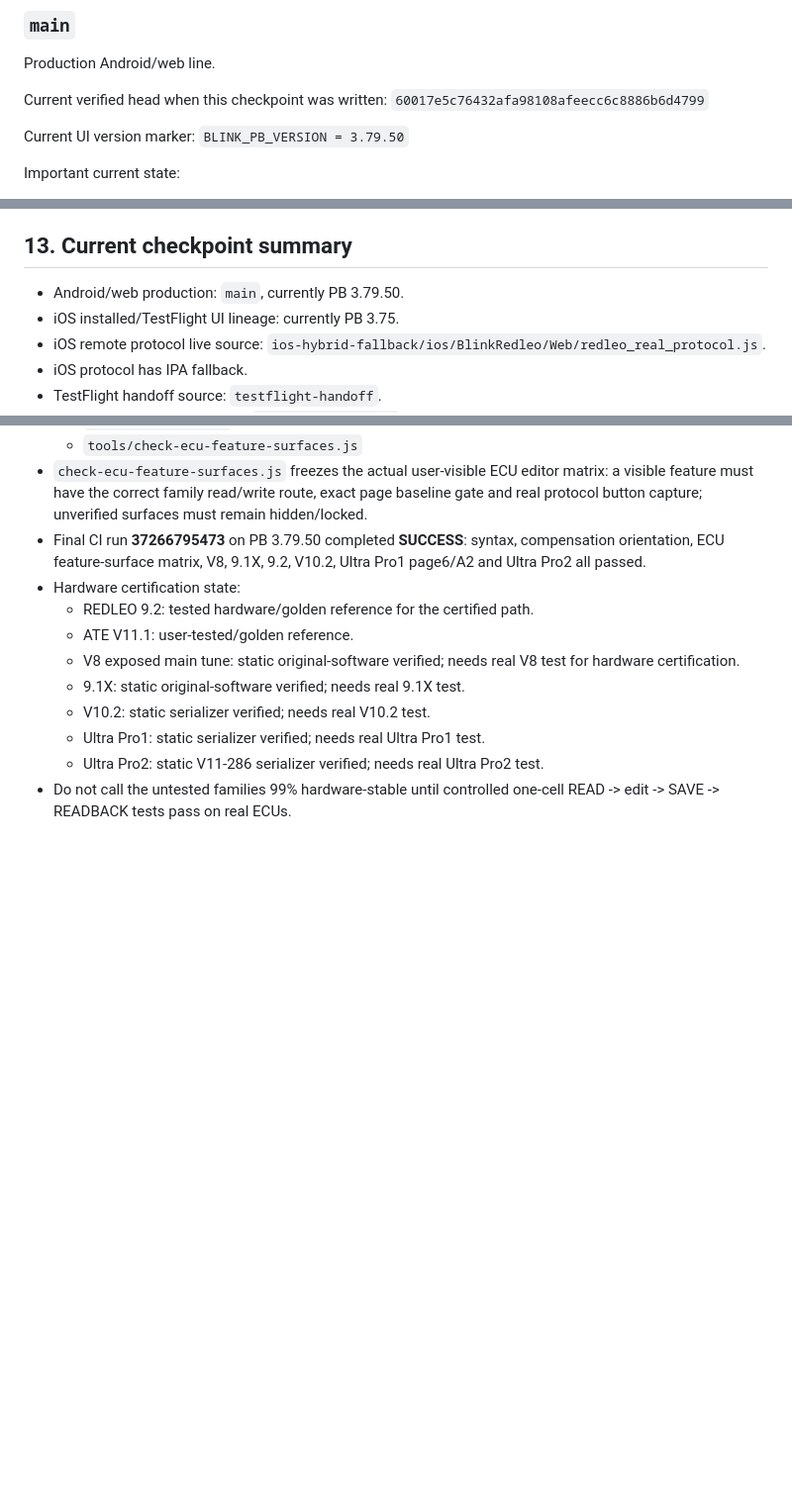
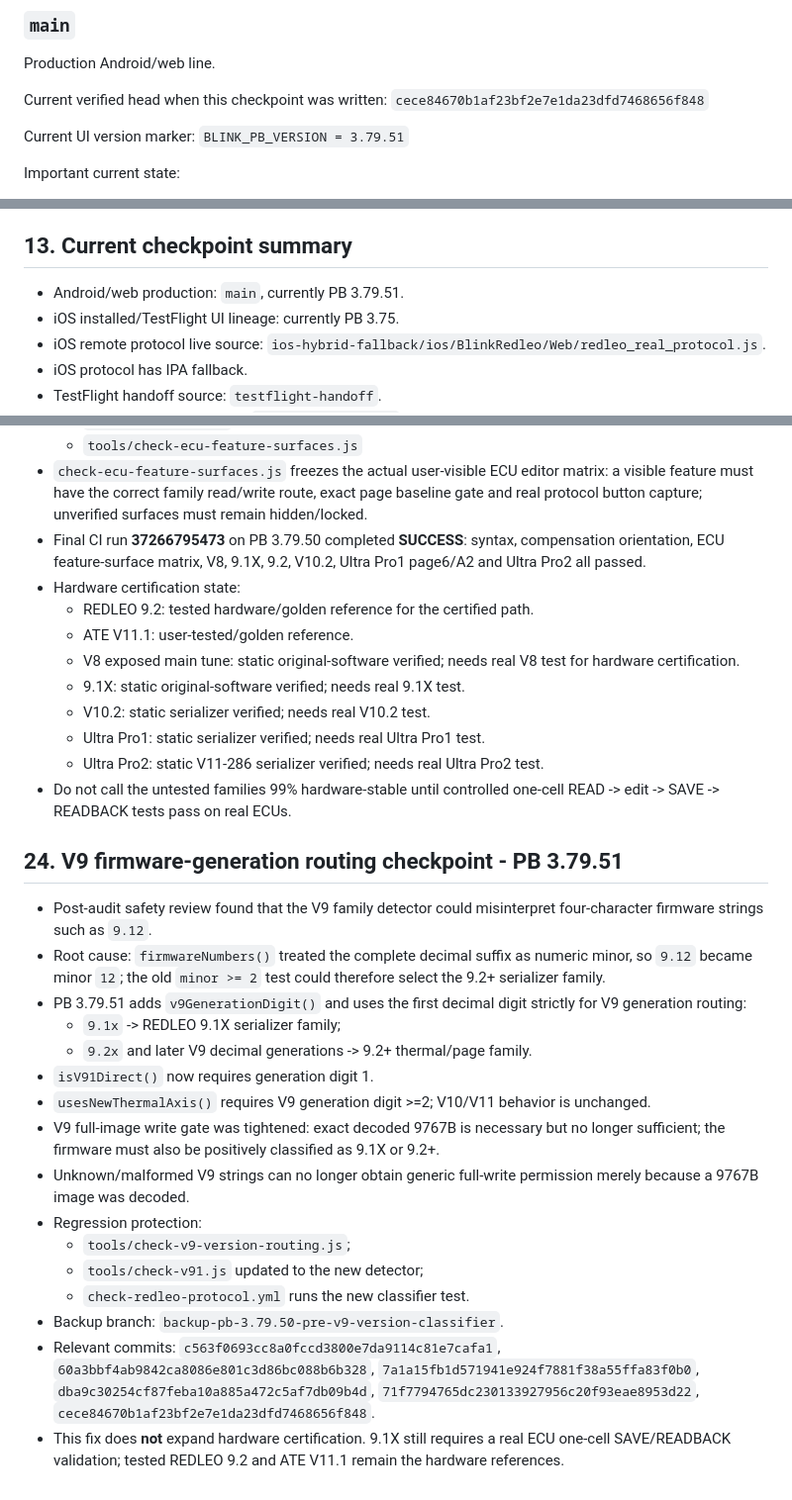
Before and after one commit to letan99vl/Blink-Redleo, a Markdown page: PROJECT_STATE.md, 3 parts joined by grey strips. Shown at 99% size. Rendered like a GitHub page; blank space fills up the shorter version.

Commit message:
Refresh project state for PB 3.79.51 V9 routing fix

```diff
--- a/PROJECT_STATE.md
+++ b/PROJECT_STATE.md
@@ -17,10 +17,10 @@
 Production Android/web line.
 
 Current verified head when this checkpoint was written:
-`60017e5c76432afa98108afeecc6c8886b6d4799`
+`cece84670b1af23bf2e7e1da23dfd7468656f848`
 
 Current UI version marker:
-`BLINK_PB_VERSION = 3.79.50`
+`BLINK_PB_VERSION = 3.79.51`
 
 Important current state:
 - Main ECU protocol was rolled back to the PB 3.79 state and has since been safety-hardened through PB 3.79.19.
@@ -287,7 +287,7 @@ The assistant should then:
 
 ## 13. Current checkpoint summary
 
-- Android/web production: `main`, currently PB 3.79.50.
+- Android/web production: `main`, currently PB 3.79.51.
 - iOS installed/TestFlight UI lineage: currently PB 3.75.
 - iOS remote protocol live source: `ios-hybrid-fallback/ios/BlinkRedleo/Web/redleo_real_protocol.js`.
 - iOS protocol has IPA fallback.
@@ -446,3 +446,23 @@ The assistant should then:
   - Ultra Pro1: static serializer verified; needs real Ultra Pro1 test.
   - Ultra Pro2: static V11-286 serializer verified; needs real Ultra Pro2 test.
 - Do not call the untested families 99% hardware-stable until controlled one-cell READ -> edit -> SAVE -> READBACK tests pass on real ECUs.
+
+
+## 24. V9 firmware-generation routing checkpoint - PB 3.79.51
+
+- Post-audit safety review found that the V9 family detector could misinterpret four-character firmware strings such as `9.12`.
+- Root cause: `firmwareNumbers()` treated the complete decimal suffix as numeric minor, so `9.12` became minor `12`; the old `minor >= 2` test could therefore select the 9.2+ serializer family.
+- PB 3.79.51 adds `v9GenerationDigit()` and uses the first decimal digit strictly for V9 generation routing:
+  - `9.1x` -> REDLEO 9.1X serializer family;
+  - `9.2x` and later V9 decimal generations -> 9.2+ thermal/page family.
+- `isV91Direct()` now requires generation digit 1.
+- `usesNewThermalAxis()` requires V9 generation digit >=2; V10/V11 behavior is unchanged.
+- V9 full-image write gate was tightened: exact decoded 9767B is necessary but no longer sufficient; the firmware must also be positively classified as 9.1X or 9.2+.
+- Unknown/malformed V9 strings can no longer obtain generic full-write permission merely because a 9767B image was decoded.
+- Regression protection:
+  - `tools/check-v9-version-routing.js`;
+  - `tools/check-v91.js` updated to the new detector;
+  - `check-redleo-protocol.yml` runs the new classifier test.
+- Backup branch: `backup-pb-3.79.50-pre-v9-version-classifier`.
+- Relevant commits: `c563f0693cc8a0fccd3800e7da9114c81e7cafa1`, `60a3bbf4ab9842ca8086e801c3d86bc088b6b328`, `7a1a15fb1d571941e924f7881f38a55ffa83f0b0`, `dba9c30254cf87feba10a885a472c5af7db09b4d`, `71f7794765dc230133927956c20f93eae8953d22`, `cece84670b1af23bf2e7e1da23dfd7468656f848`.
+- This fix does **not** expand hardware certification. 9.1X still requires a real ECU one-cell SAVE/READBACK validation; tested REDLEO 9.2 and ATE V11.1 remain the hardware references.
```
